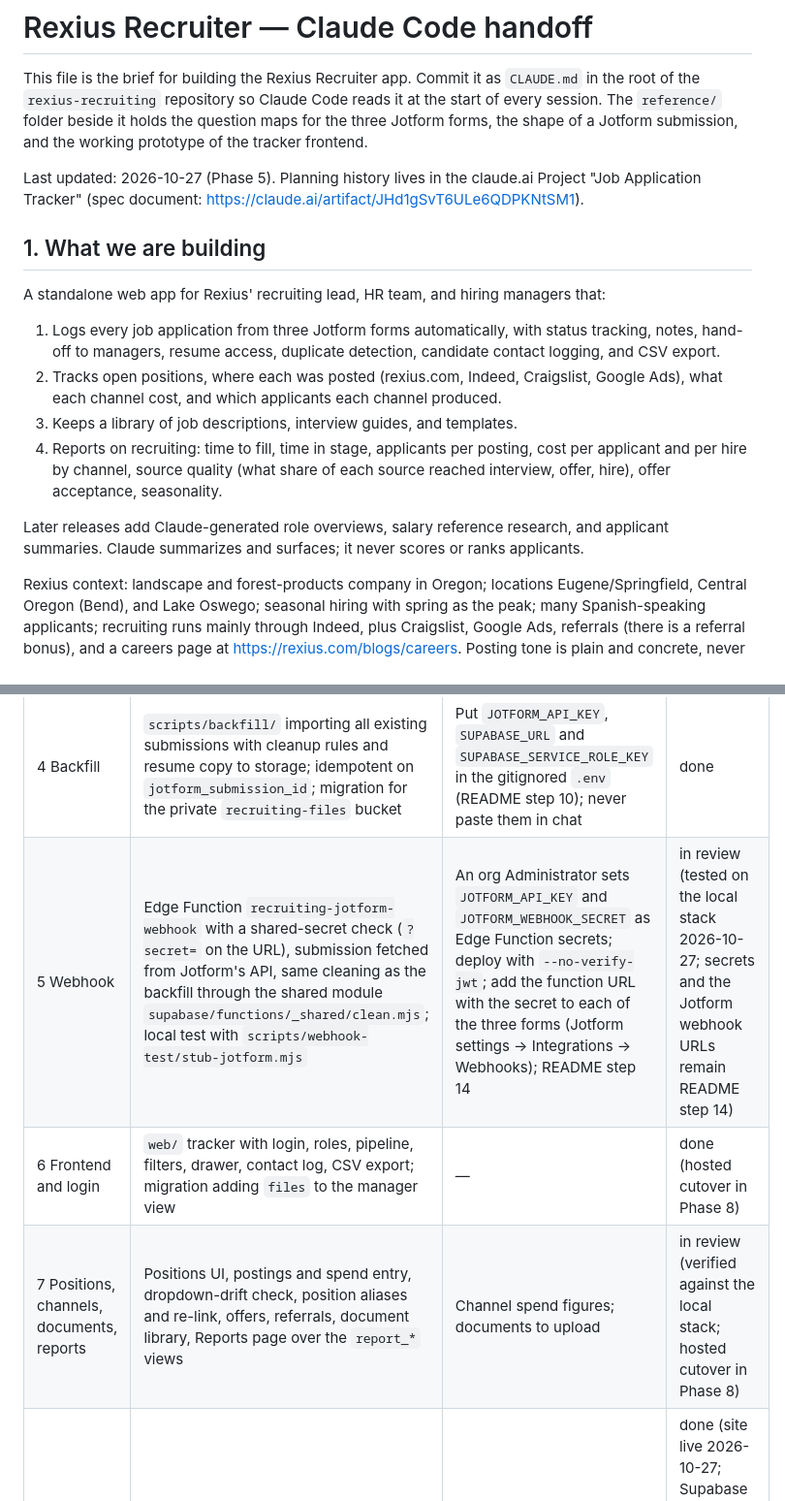
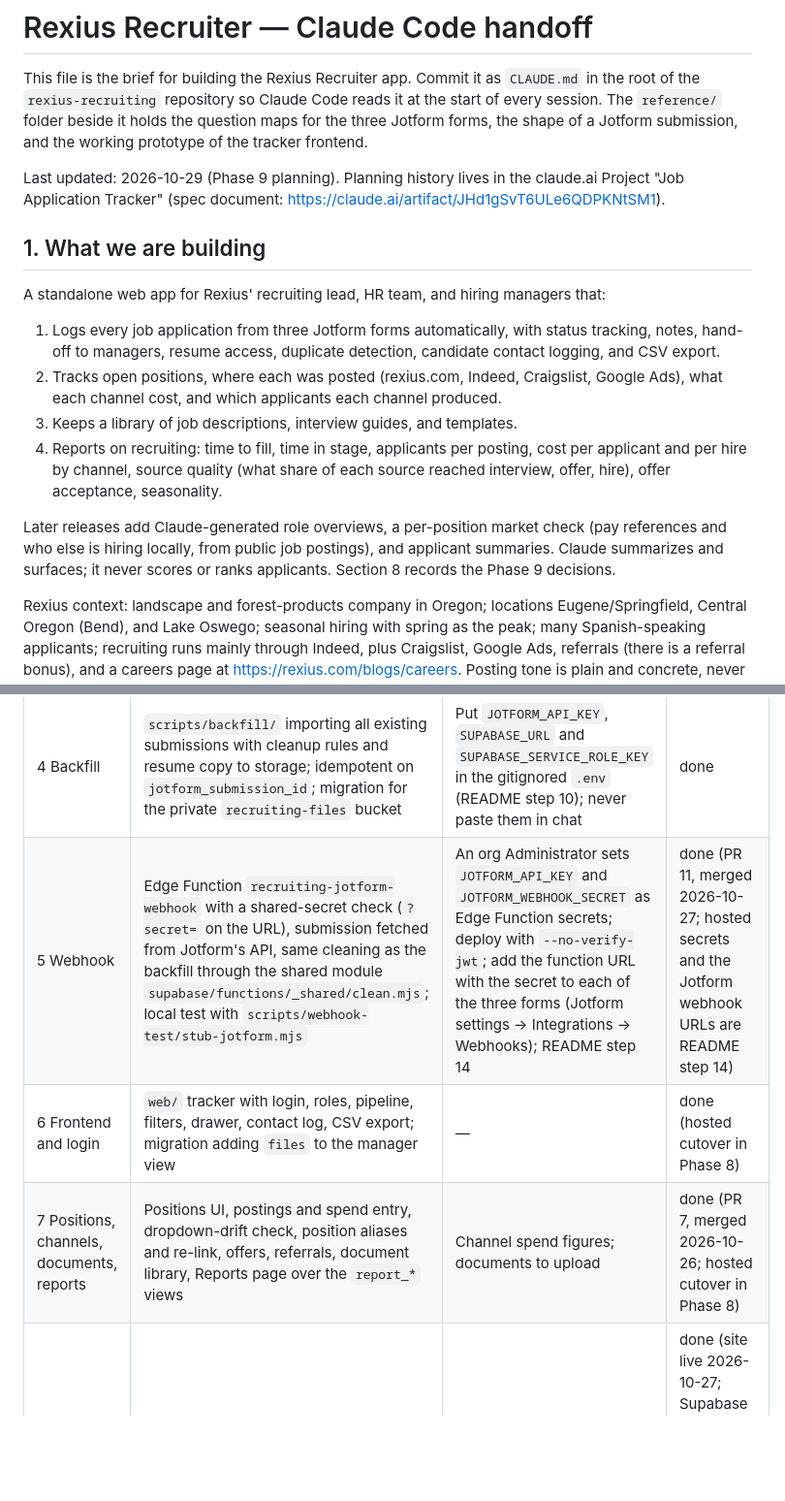
Before and after one commit to RexiusFleet/rexius-recruiting, a Markdown page: CLAUDE.md, 2 parts joined by grey strips. Shown at 97% size. Rendered like a GitHub page; blank space fills up the shorter version.

```diff
--- a/CLAUDE.md
+++ b/CLAUDE.md
@@ -2,7 +2,7 @@
 
 This file is the brief for building the Rexius Recruiter app. Commit it as `CLAUDE.md` in the root of the `rexius-recruiting` repository so Claude Code reads it at the start of every session. The `reference/` folder beside it holds the question maps for the three Jotform forms, the shape of a Jotform submission, and the working prototype of the tracker frontend.
 
-Last updated: 2026-10-27 (Phase 5). Planning history lives in the claude.ai Project "Job Application Tracker" (spec document: https://claude.ai/artifact/JHd1gSvT6ULe6QDPKNtSM1).
+Last updated: 2026-10-29 (Phase 9 planning). Planning history lives in the claude.ai Project "Job Application Tracker" (spec document: https://claude.ai/artifact/JHd1gSvT6ULe6QDPKNtSM1).
 
 ## 1. What we are building
 
@@ -13,7 +13,7 @@ A standalone web app for Rexius' recruiting lead, HR team, and hiring managers t
 3. Keeps a library of job descriptions, interview guides, and templates.
 4. Reports on recruiting: time to fill, time in stage, applicants per posting, cost per applicant and per hire by channel, source quality (what share of each source reached interview, offer, hire), offer acceptance, seasonality.
 
-Later releases add Claude-generated role overviews, salary reference research, and applicant summaries. Claude summarizes and surfaces; it never scores or ranks applicants.
+Later releases add Claude-generated role overviews, a per-position market check (pay references and who else is hiring locally, from public job postings), and applicant summaries. Claude summarizes and surfaces; it never scores or ranks applicants. Section 8 records the Phase 9 decisions.
 
 Rexius context: landscape and forest-products company in Oregon; locations Eugene/Springfield, Central Oregon (Bend), and Lake Oswego; seasonal hiring with spring as the peak; many Spanish-speaking applicants; recruiting runs mainly through Indeed, plus Craigslist, Google Ads, referrals (there is a referral bonus), and a careers page at https://rexius.com/blogs/careers. Posting tone is plain and concrete, never grandiose.
 
@@ -162,7 +162,7 @@ Each phase is one session and one pull request.
 | 2 Repo and Supabase setup | Repo layout, `supabase/config.toml`, migration creating schema `recruiting`, README with the manual steps (expose schema, link CLI) | Create empty repo; have project URL and anon key; confirm the Supabase plan is paid (free projects pause after 7 idle days and drop webhooks) | done (hosted settings pending an org admin, see README) |
 | 3 Schema and roles | Migrations for every table, enums, RLS, helper functions, stages seeded, positions seeded from `docs/positions-seed.csv`, SQL to make the first admin | Fill `docs/positions-seed.csv` (title, location, department, hiring manager, pay range, posting URLs) | done |
 | 4 Backfill | `scripts/backfill/` importing all existing submissions with cleanup rules and resume copy to storage; idempotent on `jotform_submission_id`; migration for the private `recruiting-files` bucket | Put `JOTFORM_API_KEY`, `SUPABASE_URL` and `SUPABASE_SERVICE_ROLE_KEY` in the gitignored `.env` (README step 10); never paste them in chat | done |
-| 5 Webhook | Edge Function `recruiting-jotform-webhook` with a shared-secret check (`?secret=` on the URL), submission fetched from Jotform's API, same cleaning as the backfill through the shared module `supabase/functions/_shared/clean.mjs`; local test with `scripts/webhook-test/stub-jotform.mjs` | An org Administrator sets `JOTFORM_API_KEY` and `JOTFORM_WEBHOOK_SECRET` as Edge Function secrets; deploy with `--no-verify-jwt`; add the function URL with the secret to each of the three forms (Jotform settings → Integrations → Webhooks); README step 14 | in review (tested on the local stack 2026-10-27; secrets and the Jotform webhook URLs remain README step 14) |
+| 5 Webhook | Edge Function `recruiting-jotform-webhook` with a shared-secret check (`?secret=` on the URL), submission fetched from Jotform's API, same cleaning as the backfill through the shared module `supabase/functions/_shared/clean.mjs`; local test with `scripts/webhook-test/stub-jotform.mjs` | An org Administrator sets `JOTFORM_API_KEY` and `JOTFORM_WEBHOOK_SECRET` as Edge Function secrets; deploy with `--no-verify-jwt`; add the function URL with the secret to each of the three forms (Jotform settings → Integrations → Webhooks); README step 14 | done (PR 11, merged 2026-10-27; hosted secrets and the Jotform webhook URLs are README step 14) |
 | 6 Frontend and login | `web/` tracker with login, roles, pipeline, filters, drawer, contact log, CSV export; migration adding `files` to the manager view | — | done (hosted cutover in Phase 8) |
-| 7 Positions, channels, documents, reports | Positions UI, postings and spend entry, dropdown-drift check, position aliases and re-link, offers, referrals, document library, Reports page over the `report_*` views | Channel spend figures; documents to upload | in review (verified against the local stack; hosted cutover in Phase 8) |
+| 7 Positions, channels, documents, reports | Positions UI, postings and spend entry, dropdown-drift check, position aliases and re-link, offers, referrals, document library, Reports page over the `report_*` views | Channel spend figures; documents to upload | done (PR 7, merged 2026-10-26; hosted cutover in Phase 8) |
 | 8 Hosting and invites | GitHub Pages workflow, invite and password-reset flow in `web/`, `scripts/make-profile.sql`, README step 13 (Pages source, repo variables, auth URLs, SMTP, invites) | Decide who gets which role; set Pages source and the two repo variables | done (site live 2026-10-27; Supabase auth URLs, the three `20261030` migrations, the hosted backfill and invites remain README step 13) |
```
Also changed, not shown: other parts of CLAUDE.md (+15 -2 lines).
